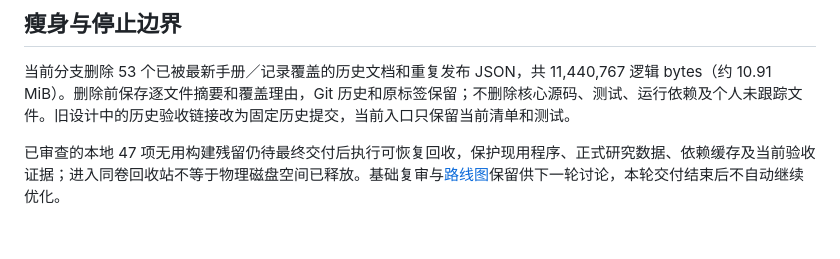
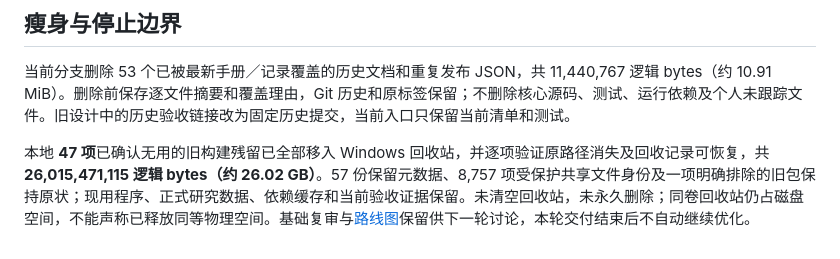
Before and after one commit to railgun0325/peace-atlas, a Markdown page: docs/RELEASE_FINAL_20261011.md, the part around the change. GitHub-like rendering.

Commit message:
Record completed recoverable cleanup of 47 obsolete build artifacts

```diff
--- a/docs/RELEASE_FINAL_20261011.md
+++ b/docs/RELEASE_FINAL_20261011.md
@@ -51,4 +51,4 @@ Mac 原生构建见 [run 38161689870](https://github.com/railgun0325/peace-atlas
 
 当前分支删除 53 个已被最新手册／记录覆盖的历史文档和重复发布 JSON，共 11,440,767 逻辑 bytes（约 10.91 MiB）。删除前保存逐文件摘要和覆盖理由，Git 历史和原标签保留；不删除核心源码、测试、运行依赖及个人未跟踪文件。旧设计中的历史验收链接改为固定历史提交，当前入口只保留当前清单和测试。
 
-已审查的本地 47 项无用构建残留仍待最终交付后执行可恢复回收，保护现用程序、正式研究数据、依赖缓存及当前验收证据；进入同卷回收站不等于物理磁盘空间已释放。基础复审与[路线图](ROADMAP.md)保留供下一轮讨论，本轮交付结束后不自动继续优化。
+本地 **47 项**已确认无用的旧构建残留已全部移入 Windows 回收站，并逐项验证原路径消失及回收记录可恢复，共 **26,015,471,115 逻辑 bytes（约 26.02 GB）**。57 份保留元数据、8,757 项受保护共享文件身份及一项明确排除的旧包保持原状；现用程序、正式研究数据、依赖缓存和当前验收证据保留。未清空回收站，未永久删除；同卷回收站仍占磁盘空间，不能声称已释放同等物理空间。基础复审与[路线图](ROADMAP.md)保留供下一轮讨论，本轮交付结束后不自动继续优化。
```
